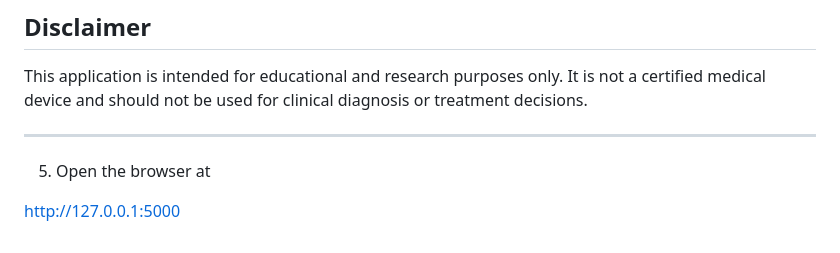
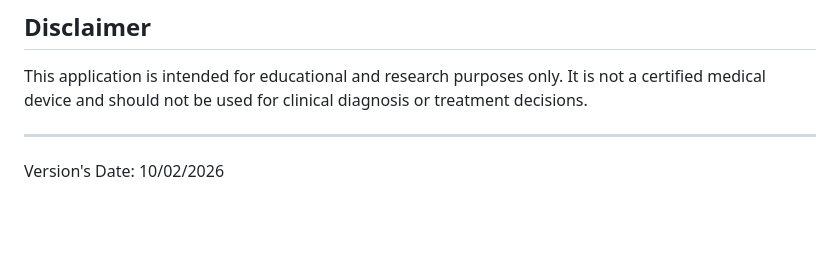
Before and after one commit to Helena1743/cervical-spine-ai-analyzer, a Markdown page: readme.md, the part around the change. Rendered like a GitHub page; blank space fills up the shorter version.

Commit message:
Update version date and remove browser instructions
Removed instructions for opening the browser and updated version date.

```diff
--- a/readme.md
+++ b/readme.md
@@ -107,8 +107,4 @@ The system uses a pretrained deep learning model for cervical spine bone segment
 This application is intended for educational and research purposes only. It is not a certified medical device and should not be used for clinical diagnosis or treatment decisions.
 
 ---
-
-
-5. Open the browser at
-
-http://127.0.0.1:5000
+Version's Date: 10/02/2026
```
